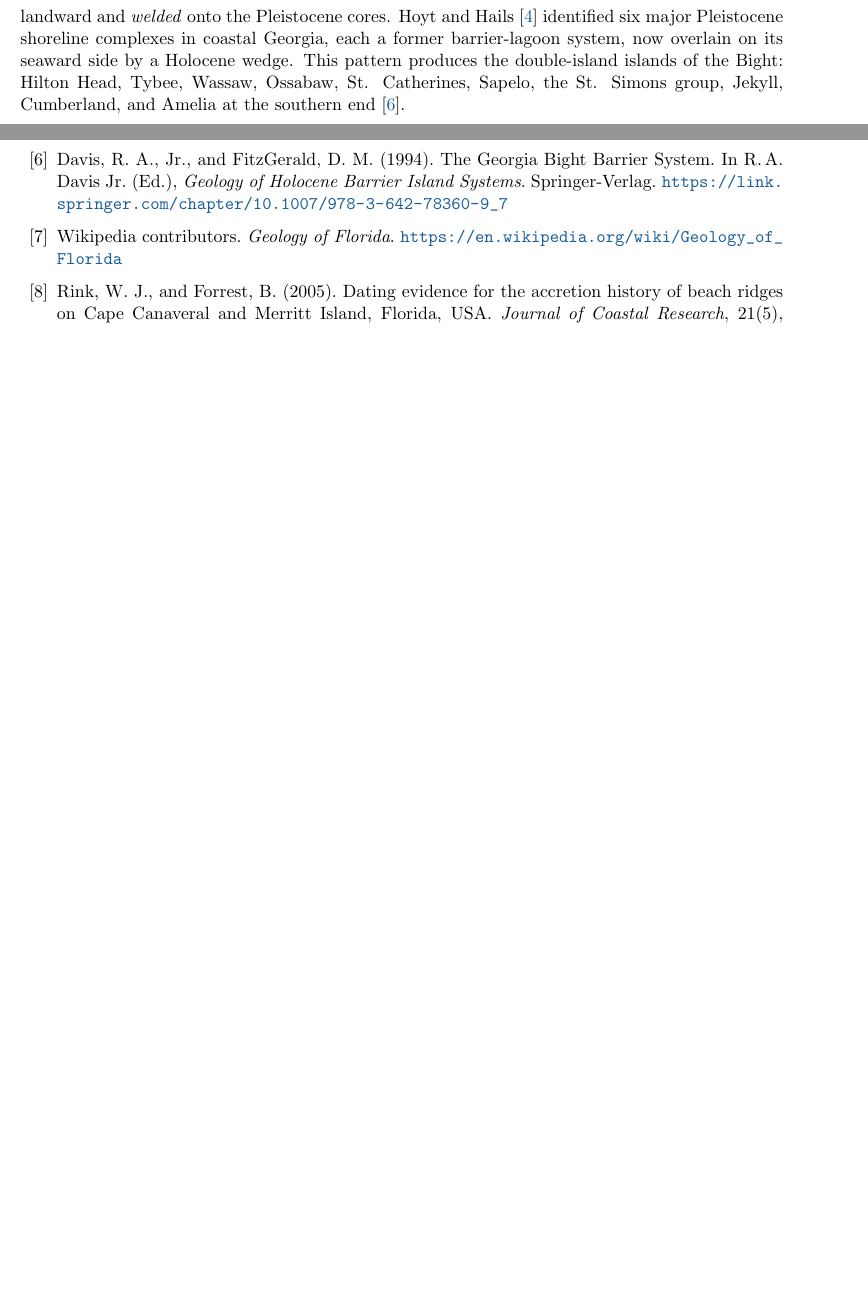
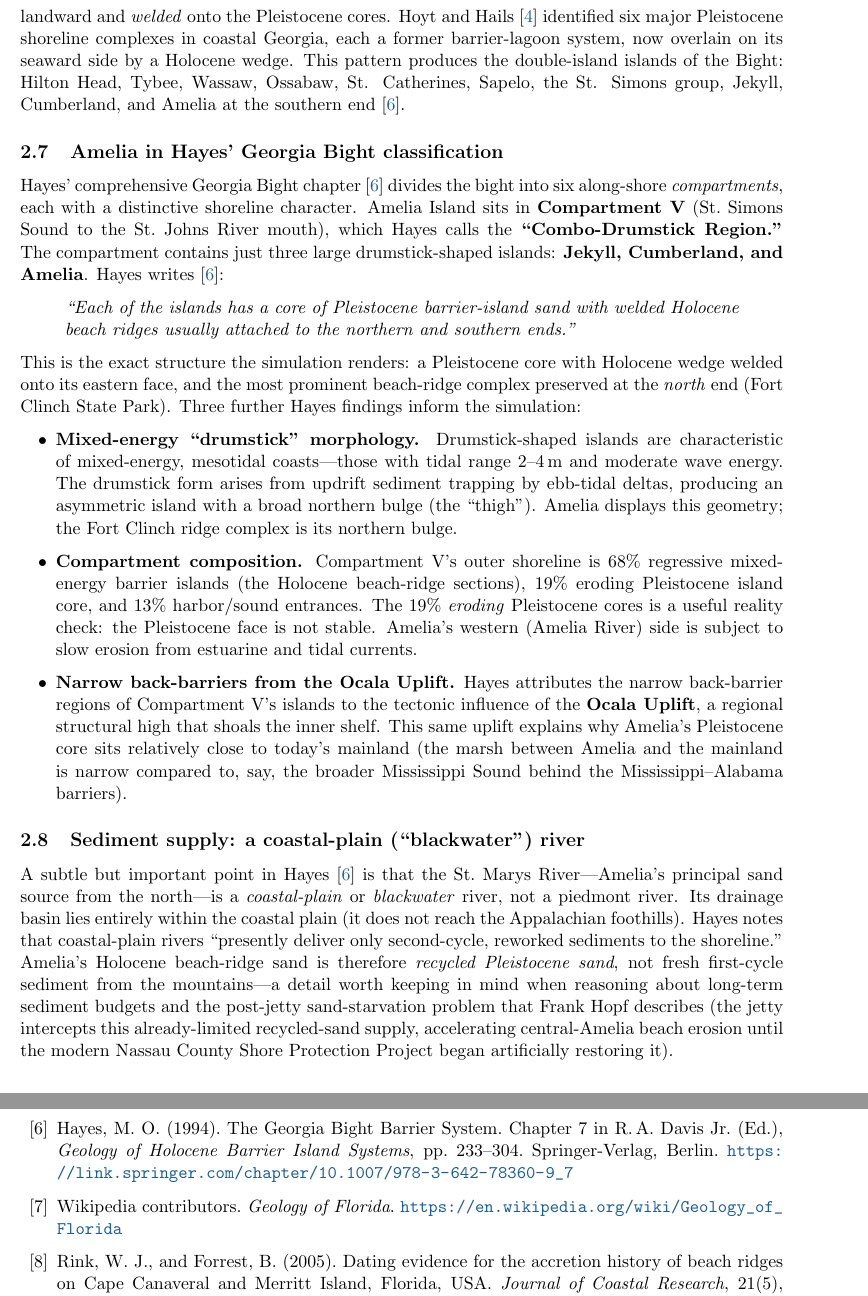
Before and after one commit to metaphorz/ameliageomorphology, a LaTeX paper (docs/geomorphological-experiments.tex): two parts of pages 7 and 16 of 16 before the commit and two parts of pages 7 and 16 of 17 after it, joined at a grey line, cut so that both start at the same text, the shorter picture padded with empty space. Compiled offline with pdfLaTeX.

Commit message:
Doc: integrate findings from Hayes 1994 Chapter 7
Add two new subsections grounded in the Hayes 1994 chapter (PDF added
to docs/; OCRed for content extraction):

1. "Amelia in Hayes' Georgia Bight classification": Amelia sits in
   Compartment V ("Combo-Drumstick Region"), one of three large
   drumstick-shaped islands (with Jekyll and Cumberland), each having
   a "core of Pleistocene barrier-island sand with welded Holocene
   beach ridges usually attached to the northern and southern ends."
   Also: drumstick morphology from mixed-energy mesotidal regime,
   68%/19%/13% compartment composition, narrow back-barriers from
   the Ocala Uplift.

2. "Sediment supply: a coastal-plain river": The St. Marys is a
   coastal-plain/blackwater river — its sediment is reworked
   Pleistocene sand, not fresh piedmont sand. This connects to
   Hopf's description of post-jetty sand starvation.

Also fix bibliography attribution: chapter is by Hayes, M.O.,
not Davis & FitzGerald (Davis is the book editor).

Also gitignore the 208 MB Hayes PDF since it exceeds GitHub's
100 MB file limit.

Co-Authored-By: Claude Opus 4.7 <noreply@anthropic.com>

```diff
--- a/docs/geomorphological-experiments.tex
+++ b/docs/geomorphological-experiments.tex
@@ -321,6 +321,69 @@ system, now overlain on its seaward side by a Holocene wedge. This pattern produ
 the double-island islands of the Bight: Hilton Head, Tybee, Wassaw, Ossabaw, St.
 Catherines, Sapelo, the St. Simons group, Jekyll, Cumberland, and Amelia at the
 southern end \cite{georgiabight}.
+
+\subsection{Amelia in Hayes' Georgia Bight classification}
+
+Hayes' comprehensive Georgia Bight chapter \cite{georgiabight} divides the bight
+into six along-shore \emph{compartments}, each with a distinctive shoreline
+character. Amelia Island sits in \textbf{Compartment V} (St.\ Simons Sound to
+the St.\ Johns River mouth), which Hayes calls the
+\textbf{``Combo-Drumstick Region.''} The compartment contains just three large
+drumstick-shaped islands: \textbf{Jekyll, Cumberland, and Amelia}. Hayes writes
+\cite{georgiabight}:
+
+\begin{quote}
+\itshape
+``Each of the islands has a core of Pleistocene barrier-island sand with welded
+Holocene beach ridges usually attached to the northern and southern ends.''
+\end{quote}
+
+\noindent This is the exact structure the simulation renders: a Pleistocene
+core with Holocene wedge welded onto its eastern face, and the most prominent
+beach-ridge complex preserved at the \emph{north} end (Fort Clinch State Park).
+Three further Hayes findings inform the simulation:
+
+\begin{itemize}[leftmargin=2em]
+
+\item \textbf{Mixed-energy ``drumstick'' morphology.} Drumstick-shaped islands
+are characteristic of mixed-energy, mesotidal coasts---those with tidal range
+2--4\,m and moderate wave energy. The drumstick form arises from updrift
+sediment trapping by ebb-tidal deltas, producing an asymmetric island with a
+broad northern bulge (the ``thigh''). Amelia displays this geometry; the Fort
+Clinch ridge complex is its northern bulge.
+
+\item \textbf{Compartment composition.} Compartment V's outer shoreline is
+68\% regressive mixed-energy barrier islands (the Holocene beach-ridge
+sections), 19\% eroding Pleistocene island core, and 13\% harbor/sound
+entrances. The 19\% \emph{eroding} Pleistocene cores is a useful reality
+check: the Pleistocene face is not stable. Amelia's western (Amelia River)
+side is subject to slow erosion from estuarine and tidal currents.
+
+\item \textbf{Narrow back-barriers from the Ocala Uplift.} Hayes attributes
+the narrow back-barrier regions of Compartment V's islands to the tectonic
+influence of the \textbf{Ocala Uplift}, a regional structural high that
+shoals the inner shelf. This same uplift explains why Amelia's Pleistocene
+core sits relatively close to today's mainland (the marsh between Amelia and
+the mainland is narrow compared to, say, the broader Mississippi Sound
+behind the Mississippi--Alabama barriers).
+
+\end{itemize}
+
+\subsection{Sediment supply: a coastal-plain (``blackwater'') river}
+
+A subtle but important point in Hayes \cite{georgiabight} is that the St.\
+Marys River---Amelia's principal sand source from the north---is a
+\emph{coastal-plain} or \emph{blackwater} river, not a piedmont river. Its
+drainage basin lies entirely within the coastal plain (it does not reach the
+Appalachian foothills). Hayes notes that coastal-plain rivers ``presently
+deliver only second-cycle, reworked sediments to the shoreline.'' Amelia's
+Holocene beach-ridge sand is therefore \emph{recycled Pleistocene sand}, not
+fresh first-cycle sediment from the mountains---a detail worth keeping in
+mind when reasoning about long-term sediment budgets and the post-jetty
+sand-starvation problem that Frank Hopf describes (the jetty intercepts
+this already-limited recycled-sand supply, accelerating central-Amelia
+beach erosion until the modern Nassau County Shore Protection Project
+began artificially restoring it).
 
 \subsection{Florida marine terraces}
 
@@ -734,10 +797,10 @@ Self-organization of coastal barrier systems during the Holocene.
 \url{https://agupubs.onlinelibrary.wiley.com/doi/full/10.1029/2020JF005867}
 
 \bibitem{georgiabight}
-Davis, R.~A., Jr., and FitzGerald, D.~M.\ (1994).
+Hayes, M.~O.\ (1994).
 The Georgia Bight Barrier System.
-In R.\,A.\ Davis Jr.\ (Ed.), \emph{Geology of Holocene Barrier Island Systems}.
-Springer-Verlag.
+Chapter 7 in R.\,A.\ Davis Jr.\ (Ed.), \emph{Geology of Holocene Barrier
+Island Systems}, pp.\ 233--304. Springer-Verlag, Berlin.
 \url{https://link.springer.com/chapter/10.1007/978-3-642-78360-9_7}
 
 \bibitem{georgyofflorida}
```
Also changed, not shown: docs/geomorphological-experiments.pdf, 1 other file.
